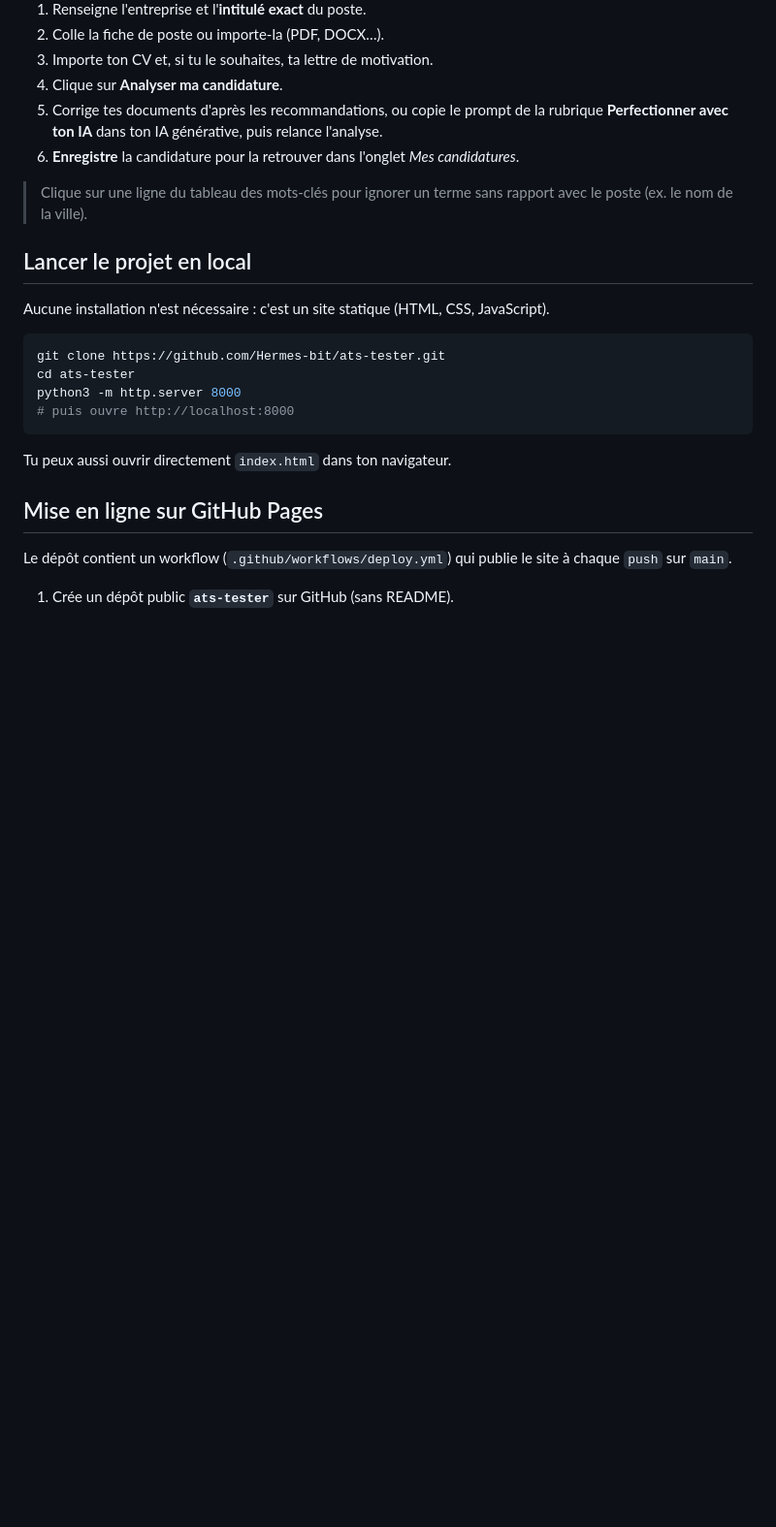
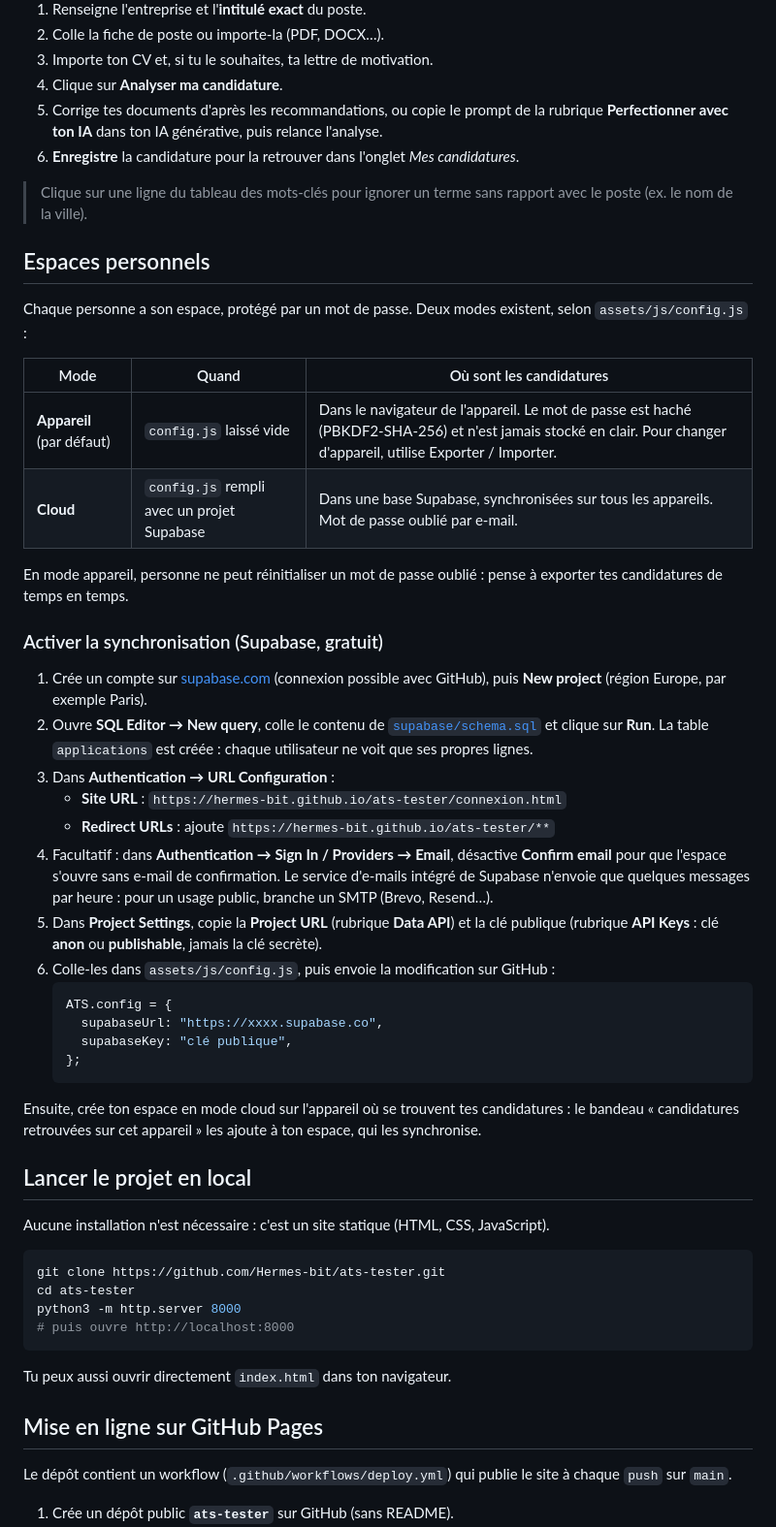
Before and after one commit to Hermes-bit/ats-tester, a Markdown page: README.md, the part around one of its changes. Shown at 97% size. GitHub-like rendering; blank space fills up the shorter version.

````diff
--- a/README.md
+++ b/README.md
@@ -61,6 +68,36 @@ Style « néon fun » :
 6. **Enregistre** la candidature pour la retrouver dans l'onglet *Mes candidatures*.
 
 > Clique sur une ligne du tableau des mots-clés pour ignorer un terme sans rapport avec le poste (ex. le nom de la ville).
+
+## Espaces personnels
+
+Chaque personne a son espace, protégé par un mot de passe. Deux modes existent, selon `assets/js/config.js` :
+
+| Mode | Quand | Où sont les candidatures |
+|---|---|---|
+| **Appareil** (par défaut) | `config.js` laissé vide | Dans le navigateur de l'appareil. Le mot de passe est haché (PBKDF2-SHA-256) et n'est jamais stocké en clair. Pour changer d'appareil, utilise Exporter / Importer. |
+| **Cloud** | `config.js` rempli avec un projet Supabase | Dans une base Supabase, synchronisées sur tous les appareils. Mot de passe oublié par e-mail. |
+
+En mode appareil, personne ne peut réinitialiser un mot de passe oublié : pense à exporter tes candidatures de temps en temps.
+
+### Activer la synchronisation (Supabase, gratuit)
+
+1. Crée un compte sur [supabase.com](https://supabase.com) (connexion possible avec GitHub), puis **New project** (région Europe, par exemple Paris).
+2. Ouvre **SQL Editor → New query**, colle le contenu de [`supabase/schema.sql`](supabase/schema.sql) et clique sur **Run**. La table `applications` est créée : chaque utilisateur ne voit que ses propres lignes.
+3. Dans **Authentication → URL Configuration** :
+   - **Site URL** : `https://hermes-bit.github.io/ats-tester/connexion.html`
+   - **Redirect URLs** : ajoute `https://hermes-bit.github.io/ats-tester/**`
+4. Facultatif : dans **Authentication → Sign In / Providers → Email**, désactive **Confirm email** pour que l'espace s'ouvre sans e-mail de confirmation. Le service d'e-mails intégré de Supabase n'envoie que quelques messages par heure : pour un usage public, branche un SMTP (Brevo, Resend…).
+5. Dans **Project Settings**, copie la **Project URL** (rubrique **Data API**) et la clé publique (rubrique **API Keys** : clé **anon** ou **publishable**, jamais la clé secrète).
+6. Colle-les dans `assets/js/config.js`, puis envoie la modification sur GitHub :
+   ```js
+   ATS.config = {
+     supabaseUrl: "https://xxxx.supabase.co",
+     supabaseKey: "clé publique",
+   };
+   ```
+
+Ensuite, crée ton espace en mode cloud sur l'appareil où se trouvent tes candidatures : le bandeau « candidatures retrouvées sur cet appareil » les ajoute à ton espace, qui les synchronise.
 
 ## Lancer le projet en local
 
````
Also changed, not shown: other parts of README.md (+19 -7 lines), docs/apercu-accueil.png, docs/apercu-connexion.png (added), docs/apercu-resultats.png, 11 other files.
